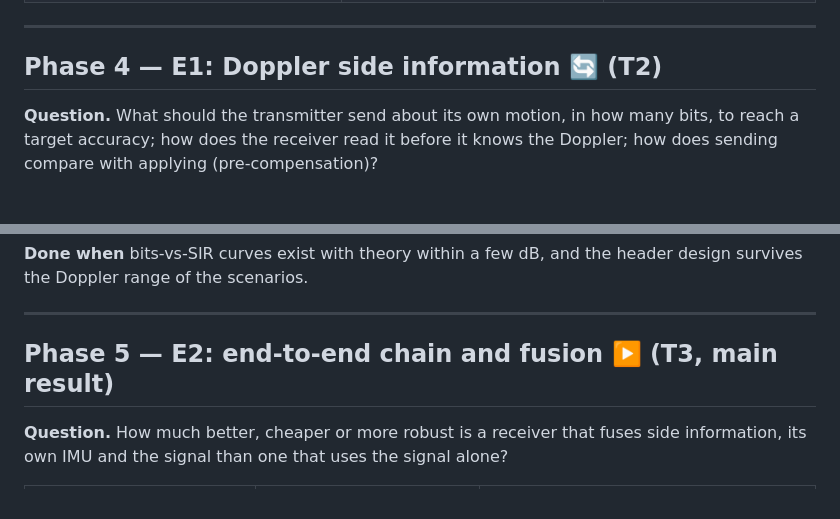
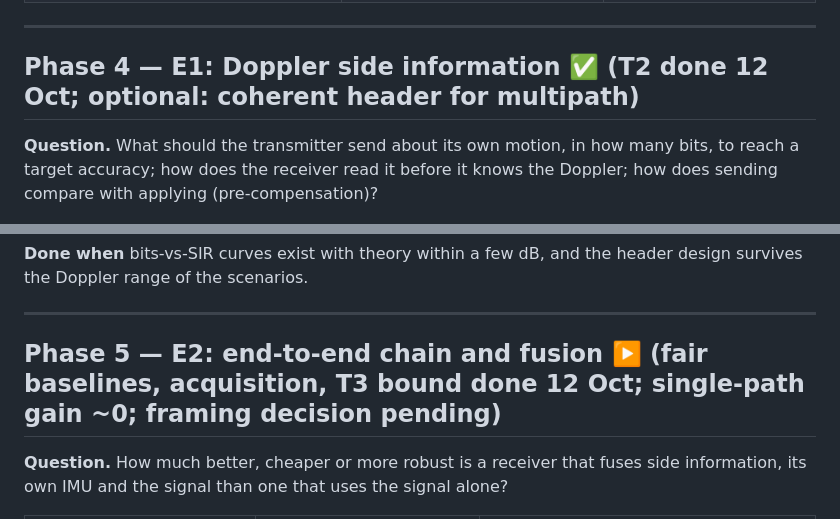
Before and after one commit to scudy247/JSAC-on-UW-Communications, a Markdown page: code/PLAN.md, 2 parts joined by grey strips. Drawn GitHub-style.

```diff
--- a/code/PLAN.md
+++ b/code/PLAN.md
@@ -100,7 +100,7 @@ and the receiver's estimate budget?
 
 ---
 
-## Phase 4 — E1: Doppler side information 🔄 (T2)
+## Phase 4 — E1: Doppler side information ✅ (T2 done 12 Oct; optional: coherent header for multipath)
 **Question.** What should the transmitter send about its own motion, in how many bits, to reach a target accuracy;
 how does the receiver read it before it knows the Doppler; how does sending compare with applying (pre-compensation)?
 
@@ -118,7 +118,7 @@ of the scenarios.
 
 ---
 
-## Phase 5 — E2: end-to-end chain and fusion ▶️ (T3, main result)
+## Phase 5 — E2: end-to-end chain and fusion ▶️ (fair baselines, acquisition, T3 bound done 12 Oct; single-path gain ~0; framing decision pending)
 **Question.** How much better, cheaper or more robust is a receiver that fuses side information, its own IMU and the
 signal than one that uses the signal alone?
 
```
Also changed, not shown: README.md (+23 -26 lines).
